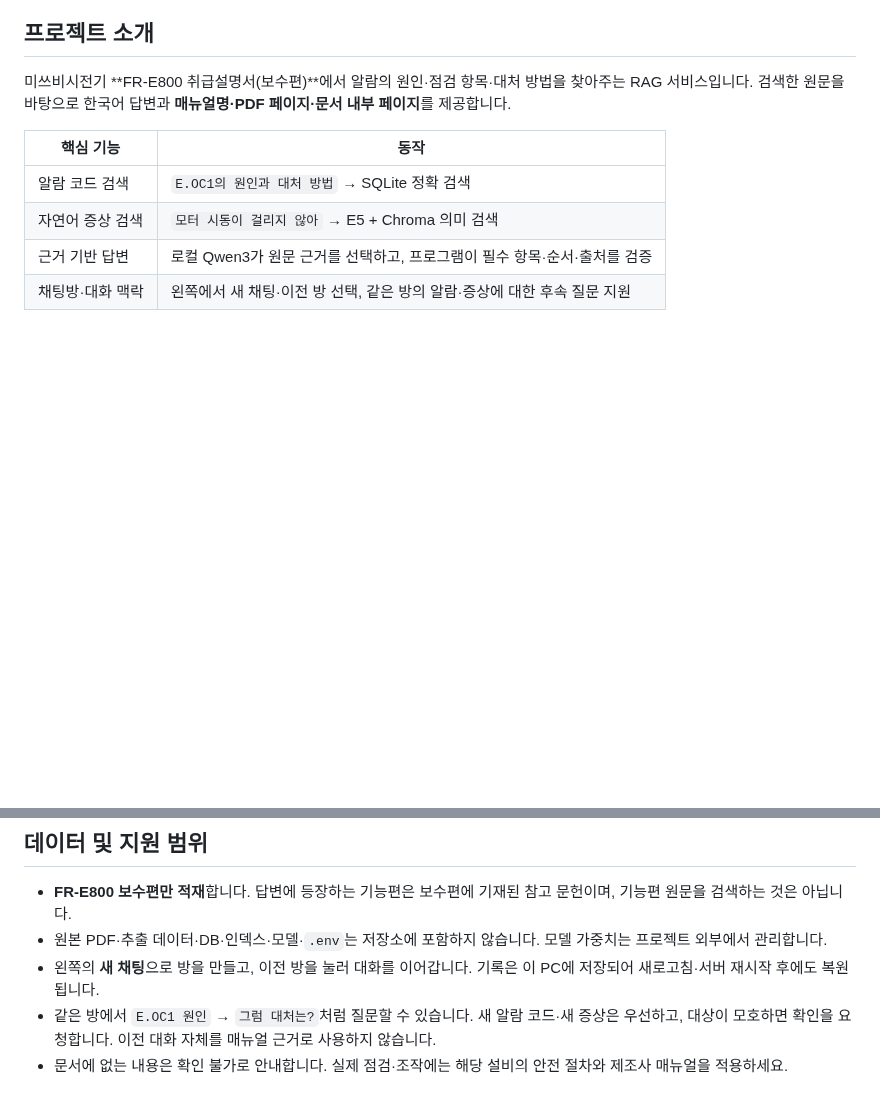
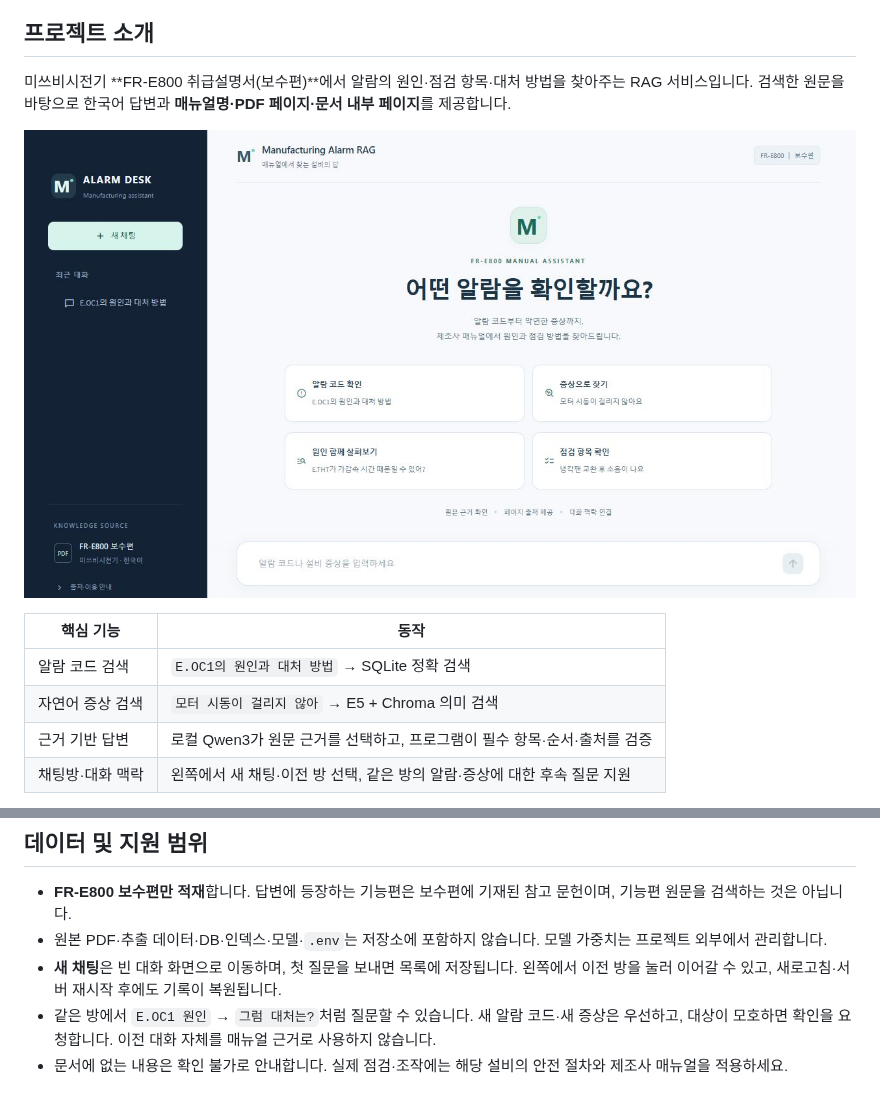
Before and after one commit to js05157/manufacturing-alarm-rag, a Markdown page: README.md, 2 parts joined by grey strips. Rendered like a GitHub page; pictures changed too: docs/images/chat-home.png (added); blank space fills up the shorter version.

Commit message:
feat: polish chat UI and save rooms on first message

```diff
--- a/README.md
+++ b/README.md
@@ -13,6 +13,8 @@
 ## 프로젝트 소개
 
 미쓰비시전기 **FR-E800 취급설명서(보수편)**에서 알람의 원인·점검 항목·대처 방법을 찾아주는 RAG 서비스입니다. 검색한 원문을 바탕으로 한국어 답변과 **매뉴얼명·PDF 페이지·문서 내부 페이지**를 제공합니다.
+
+![채팅 서비스 화면](docs/images/chat-home.png)
 
 | 핵심 기능 | 동작 |
 |---|---|
@@ -79,6 +81,6 @@ powershell -NoProfile -ExecutionPolicy Bypass -File .\scripts\start_llm.ps1
 
 - **FR-E800 보수편만 적재**합니다. 답변에 등장하는 기능편은 보수편에 기재된 참고 문헌이며, 기능편 원문을 검색하는 것은 아닙니다.
 - 원본 PDF·추출 데이터·DB·인덱스·모델·`.env`는 저장소에 포함하지 않습니다. 모델 가중치는 프로젝트 외부에서 관리합니다.
-- 왼쪽의 **새 채팅**으로 방을 만들고, 이전 방을 눌러 대화를 이어갑니다. 기록은 이 PC에 저장되어 새로고침·서버 재시작 후에도 복원됩니다.
+- **새 채팅**은 빈 대화 화면으로 이동하며, 첫 질문을 보내면 목록에 저장됩니다. 왼쪽에서 이전 방을 눌러 이어갈 수 있고, 새로고침·서버 재시작 후에도 기록이 복원됩니다.
 - 같은 방에서 `E.OC1 원인` → `그럼 대처는?`처럼 질문할 수 있습니다. 새 알람 코드·새 증상은 우선하고, 대상이 모호하면 확인을 요청합니다. 이전 대화 자체를 매뉴얼 근거로 사용하지 않습니다.
 - 문서에 없는 내용은 확인 불가로 안내합니다. 실제 점검·조작에는 해당 설비의 안전 절차와 제조사 매뉴얼을 적용하세요.
```
Also changed, not shown: docs/SETUP.md (+1 -1 lines), 7 other files.
